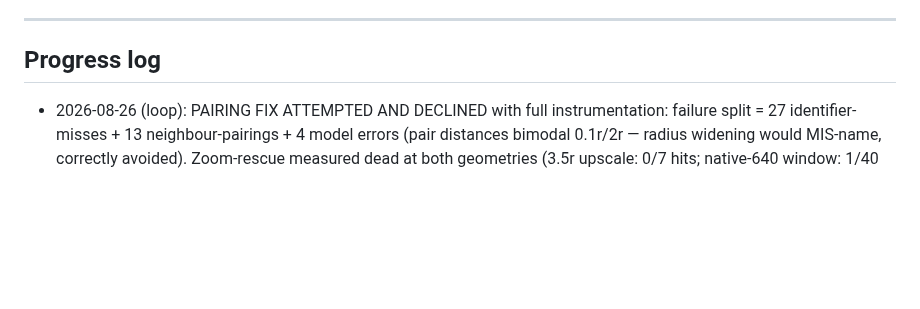
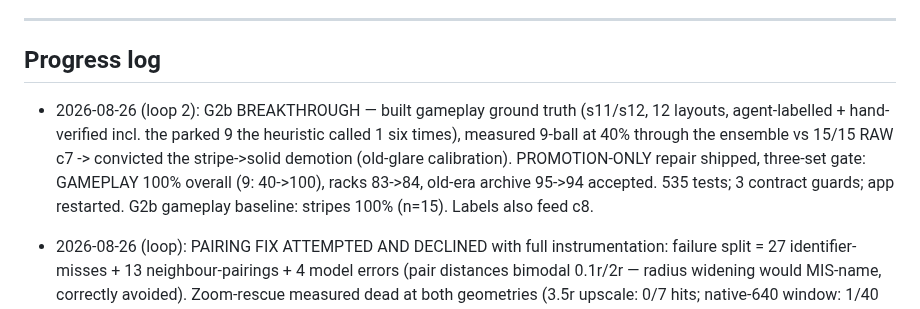
Before and after one commit to CaulfieldEngineering/BilliardsTrainer, a Markdown page: docs/GOALS.md, the part around the change. Rendered like a GitHub page; blank space fills up the shorter version.

Commit message:
GOALS: loop 2 — promotion-only stripe repair, gameplay at 100%
Co-Authored-By: Claude Fable 5 <noreply@anthropic.com>

```diff
--- a/docs/GOALS.md
+++ b/docs/GOALS.md
@@ -129,6 +129,7 @@ Rounds continue with Joe's visual feedback as the gate.
 ---
 
 ## Progress log
+- 2026-08-26 (loop 2): G2b BREAKTHROUGH — built gameplay ground truth (s11/s12, 12 layouts, agent-labelled + hand-verified incl. the parked 9 the heuristic called 1 six times), measured 9-ball at 40% through the ensemble vs 15/15 RAW c7 -> convicted the stripe->solid demotion (old-glare calibration). PROMOTION-ONLY repair shipped, three-set gate: GAMEPLAY 100% overall (9: 40->100), racks 83->84, old-era archive 95->94 accepted. 535 tests; 3 contract guards; app restarted. G2b gameplay baseline: stripes 100% (n=15). Labels also feed c8.
 - 2026-08-26 (loop): PAIRING FIX ATTEMPTED AND DECLINED with full instrumentation: failure split = 27 identifier-misses + 13 neighbour-pairings + 4 model errors (pair distances bimodal 0.1r/2r — radius widening would MIS-name, correctly avoided). Zoom-rescue measured dead at both geometries (3.5r upscale: 0/7 hits; native-640 window: 1/40 recovered) — identifier CLUSTER RECALL is intrinsic, not a plumbing fix. REFRAME: the 52% new-era stripe number describes RACK SCENES (the mined frames); live gameplay is scattered positions where corpus metrics are healthy (id_hops 1.29/1k GREEN, oog -18%). G2b needs a gameplay-representative frame set; cluster recall waits on c8 with dense training data. Reverted; no code shipped.
 - 2026-08-25 (loop 8): G2b RE-DIAGNOSED via elimination chain: (1) temporal votes — raw c7 reads settled new-era 9s PERFECTLY (24/24 on 9/9 balls); (2) era split — new-era frames score WORSE through the ensemble (9=52%) than old (73%); (3) stripe-repair on/off + tick-cache both exonerated; (4) DECISIVE: raw identifier on the SAME new-era PNGs = 9:94%, stripes:94%, overall:92% vs ensemble's 52/52/83. THE ENSEMBLE'S FIND-THEN-PAIR PLUMBING loses ~40pts on dense layouts — the model is fine; c8 is NOT the fix. Next chunk: instrument+fix the pairing (radius/offset in clusters), gate on these same frames + the corpus. Research session, no code shipped.
 - 2026-08-25 (loop 7): PHASE 3 slice 1 — Details sheet rebuilt as a true bottom sheet (the inline block shoving the page under the status bar WAS the 'worst UI' structural bug): MEASURED vs YOUR CALL grouping, stay-down as a 26px readout w/ POPPED EARLY flag (Joe's timer ask, phone half), icon utility row, fixed footer w/ filled primary. All IDs verified vs app.js. Deployed.
```
